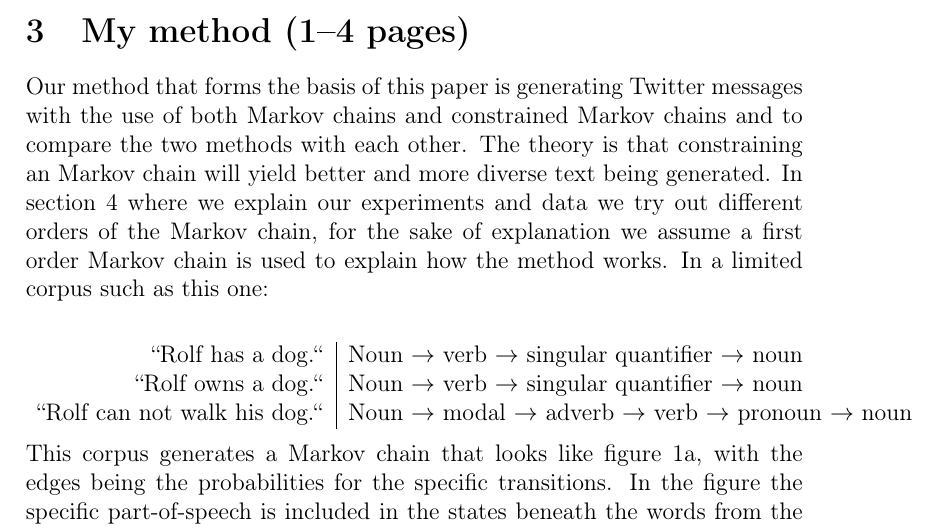
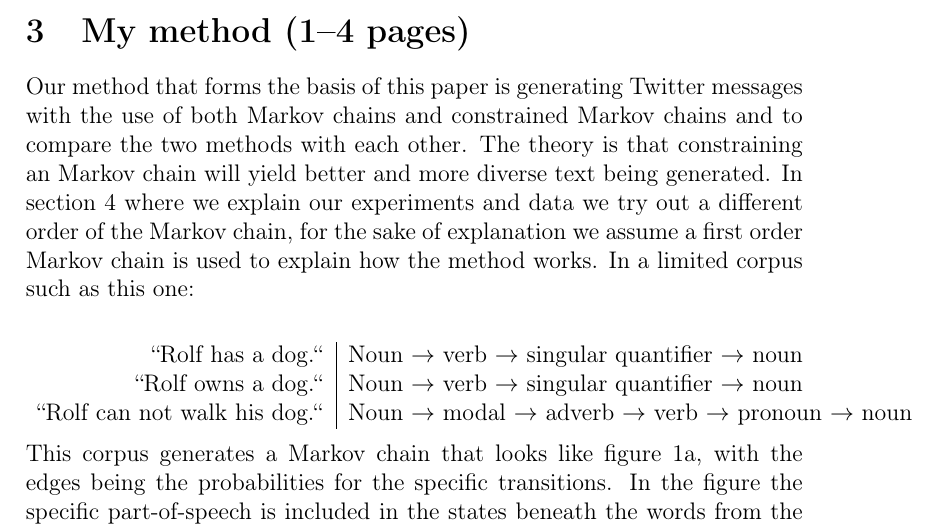
Before and after one commit to Yopi/AI-Projekt, a LaTeX paper (rapport/ai14-report-template.tex): part of page 5 of 13, cut so that both start at the same text. Compiled offline with pdfLaTeX.

Commit message:
Remove reference to multiple orders of markov chains

```diff
--- a/rapport/ai14-report-template.tex
+++ b/rapport/ai14-report-template.tex
@@ -151,7 +151,7 @@ Our take from this paper was to be able to apply constraints upon a bigram, or r
 \label{sec:method}
 Our method that forms the basis of this paper is generating Twitter messages with the use of both Markov chains and constrained Markov chains and to compare the two methods with each other.
 The theory is that constraining an Markov chain will yield better and more diverse text being generated.
-In section~\ref{sec:exps} where we explain our experiments and data we try out different orders of the Markov chain,
+In section~\ref{sec:exps} where we explain our experiments and data we try out a different order of the Markov chain,
 for the sake of explanation we assume a first order Markov chain is used to explain how the method works.
 In a limited corpus such as this one: \\
 
```
Also changed, not shown: rapport/ai14-report-template.pdf.
